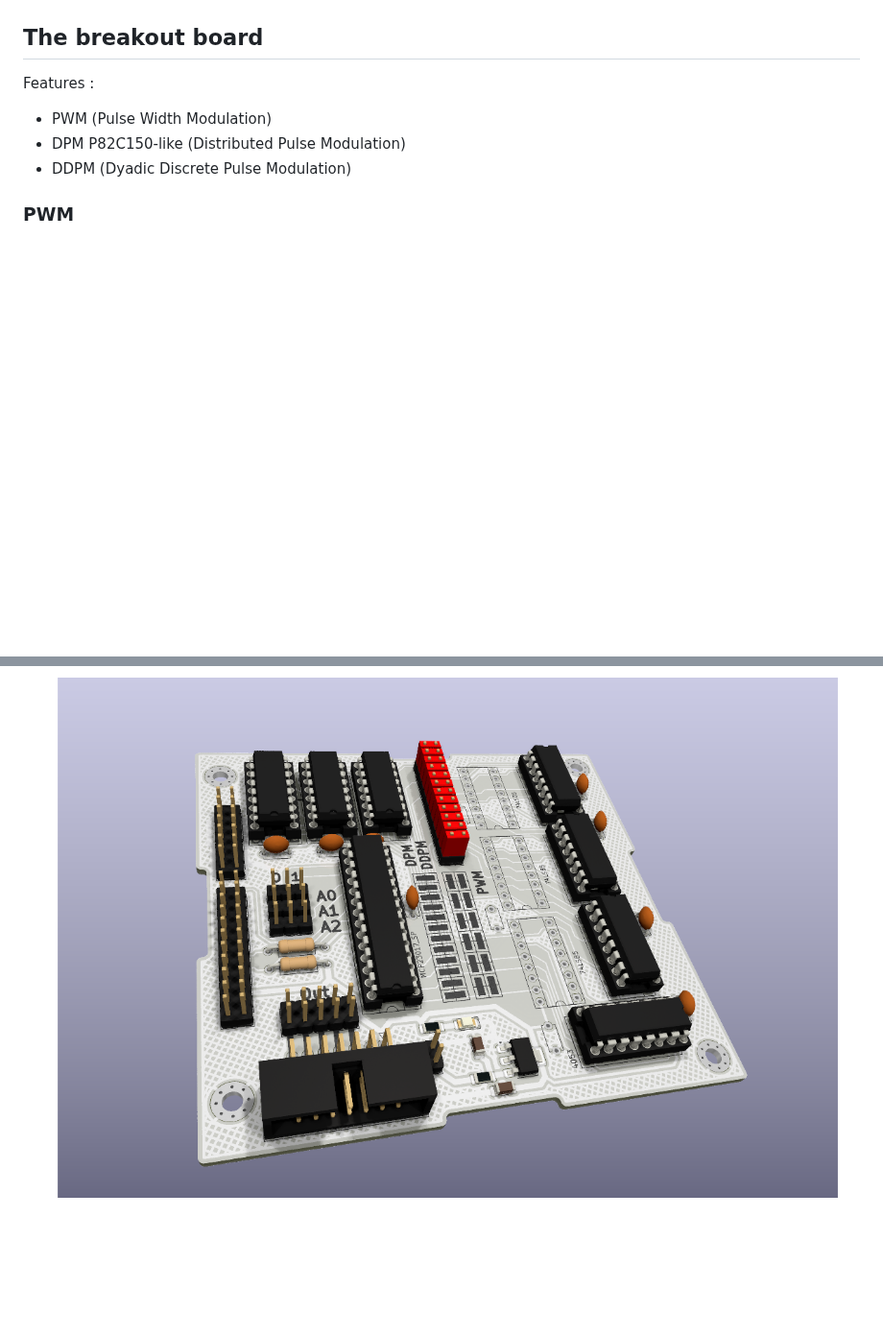
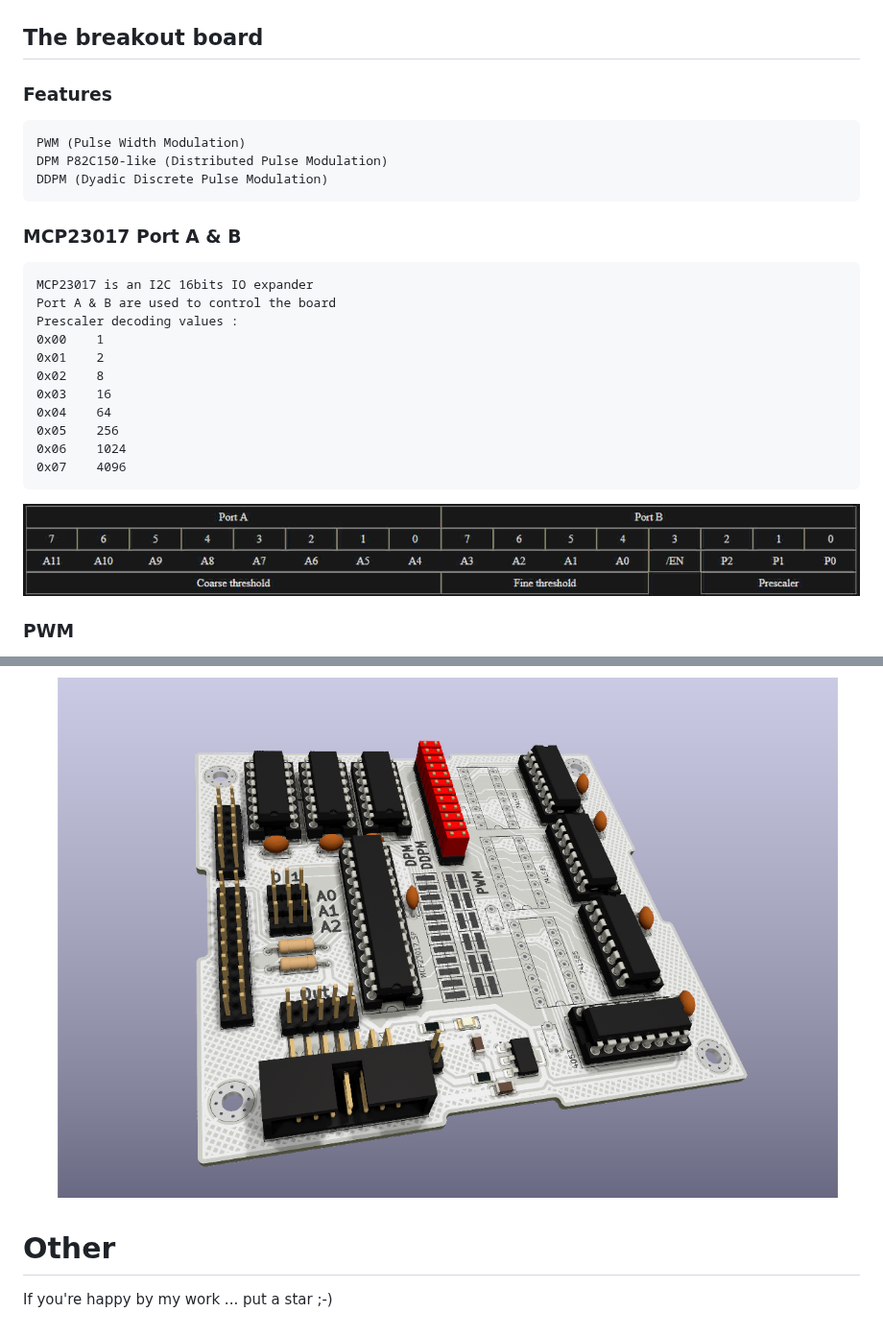
Before and after one commit to Gosharad1980/DistributedPulseModulation, a Markdown page: README.md, 2 parts joined by grey strips. Shown at 96% size. Rendered like a GitHub page; pictures changed too: img/MCP23017_portA_B.jpg (added); blank space fills up the shorter version.

Commit message:
[UPDATE] : adding CC-BY-SA-4.0 license and readme update

```diff
--- a/README.md
+++ b/README.md
@@ -26,10 +26,26 @@ On Distributed Pulse Modulation (DPM) and Dyadic Descrete Pulse Modulation (DDPM
 
 ## The breakout board
 
-Features :
-* PWM (Pulse Width Modulation)
-* DPM P82C150-like (Distributed Pulse Modulation)
-* DDPM (Dyadic Discrete Pulse Modulation)
+###  Features
+	PWM (Pulse Width Modulation)
+	DPM P82C150-like (Distributed Pulse Modulation)
+	DDPM (Dyadic Discrete Pulse Modulation)
+
+### MCP23017 Port A & B
+
+	MCP23017 is an I2C 16bits IO expander
+	Port A & B are used to control the board
+	Prescaler decoding values :
+	0x00	1
+	0x01	2
+	0x02	8
+	0x03	16
+	0x04	64
+	0x05	256
+	0x06	1024
+	0x07	4096
+
+![Port A & B](./img/MCP23017_portA_B.jpg)
 
 ### PWM
 
@@ -48,3 +64,6 @@ Features :
 * do not populate the 74LS85
 * place the jumpers as describe in the silkscreen schematic (DPM/DDPM)
 ![Dyadic_Discret_Pulse_Modulation](./img/Dyadic_Discret_Pulse_Modulation.png)
+
+# Other
+If you're happy by my work ... put a star ;-)
```
Also changed, not shown: 1 other file.
